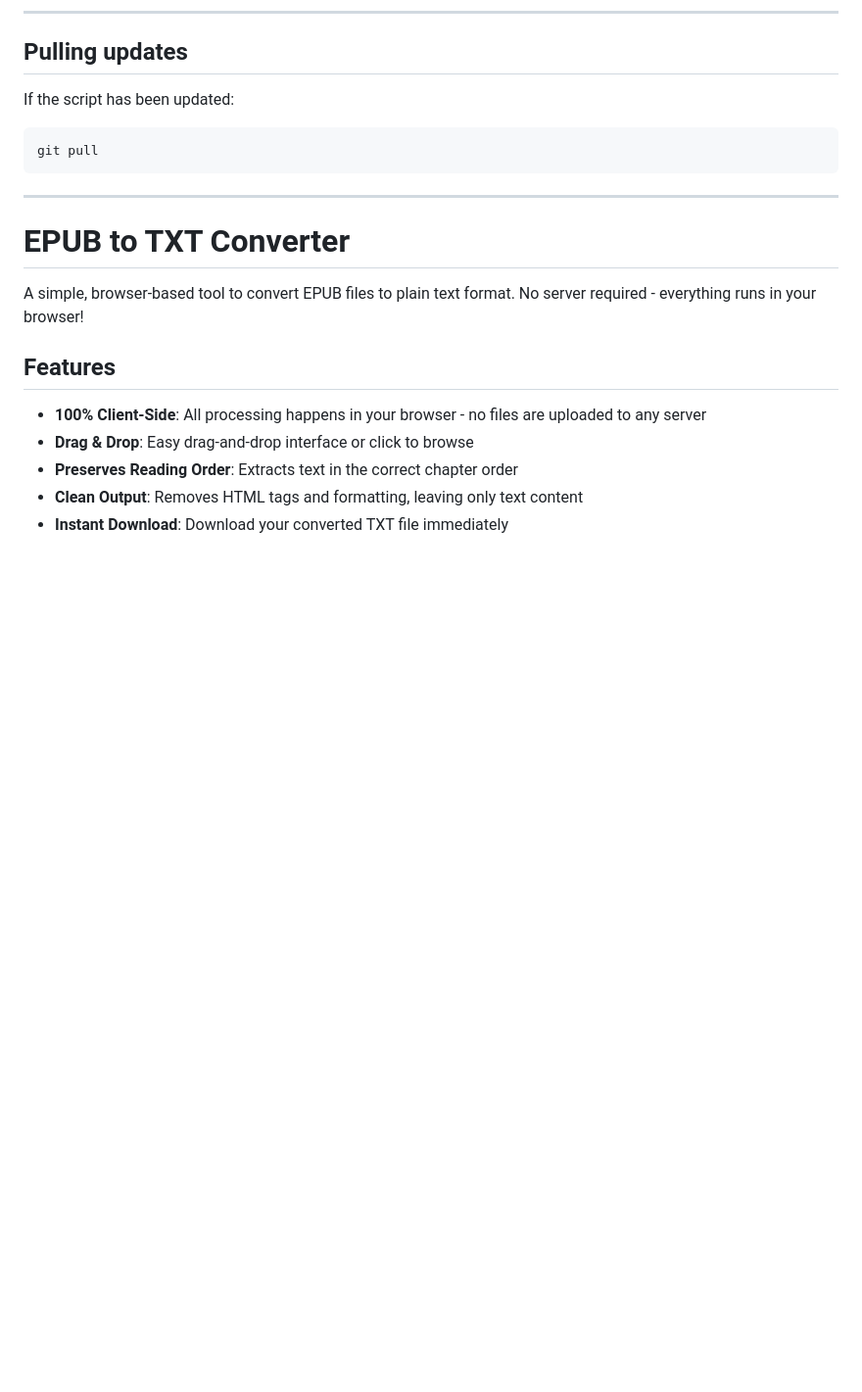
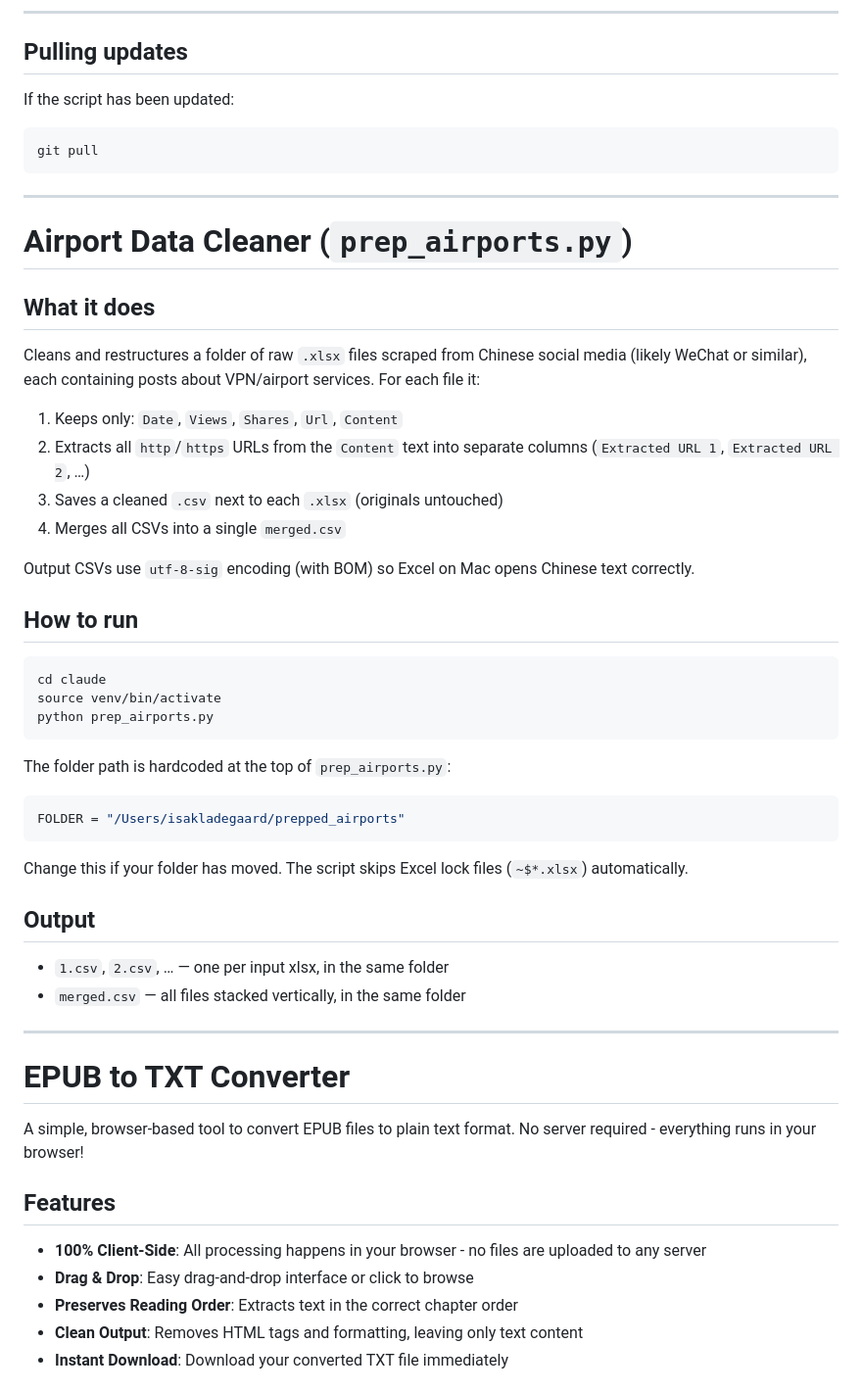
Before and after one commit to sveisa/claude, a Markdown page: README.md, the part around the change. Shown at 98% size. Rendered like a GitHub page; blank space fills up the shorter version.

Commit message:
Add prep_airports.py section to README
https://claude.ai/code/session_01N16hcF1iy3r5f5dbsow8WV

````diff
--- a/README.md
+++ b/README.md
@@ -119,6 +119,42 @@ git pull
 
 ---
 
+# Airport Data Cleaner (`prep_airports.py`)
+
+## What it does
+
+Cleans and restructures a folder of raw `.xlsx` files scraped from Chinese social media (likely WeChat or similar), each containing posts about VPN/airport services. For each file it:
+
+1. Keeps only: `Date`, `Views`, `Shares`, `Url`, `Content`
+2. Extracts all `http`/`https` URLs from the `Content` text into separate columns (`Extracted URL 1`, `Extracted URL 2`, …)
+3. Saves a cleaned `.csv` next to each `.xlsx` (originals untouched)
+4. Merges all CSVs into a single `merged.csv`
+
+Output CSVs use `utf-8-sig` encoding (with BOM) so Excel on Mac opens Chinese text correctly.
+
+## How to run
+
+```bash
+cd claude
+source venv/bin/activate
+python prep_airports.py
+```
+
+The folder path is hardcoded at the top of `prep_airports.py`:
+
+```python
+FOLDER = "/Users/isakladegaard/prepped_airports"
+```
+
+Change this if your folder has moved. The script skips Excel lock files (`~$*.xlsx`) automatically.
+
+## Output
+
+- `1.csv`, `2.csv`, … — one per input xlsx, in the same folder
+- `merged.csv` — all files stacked vertically, in the same folder
+
+---
+
 # EPUB to TXT Converter
 
 A simple, browser-based tool to convert EPUB files to plain text format. No server required - everything runs in your browser!
````
